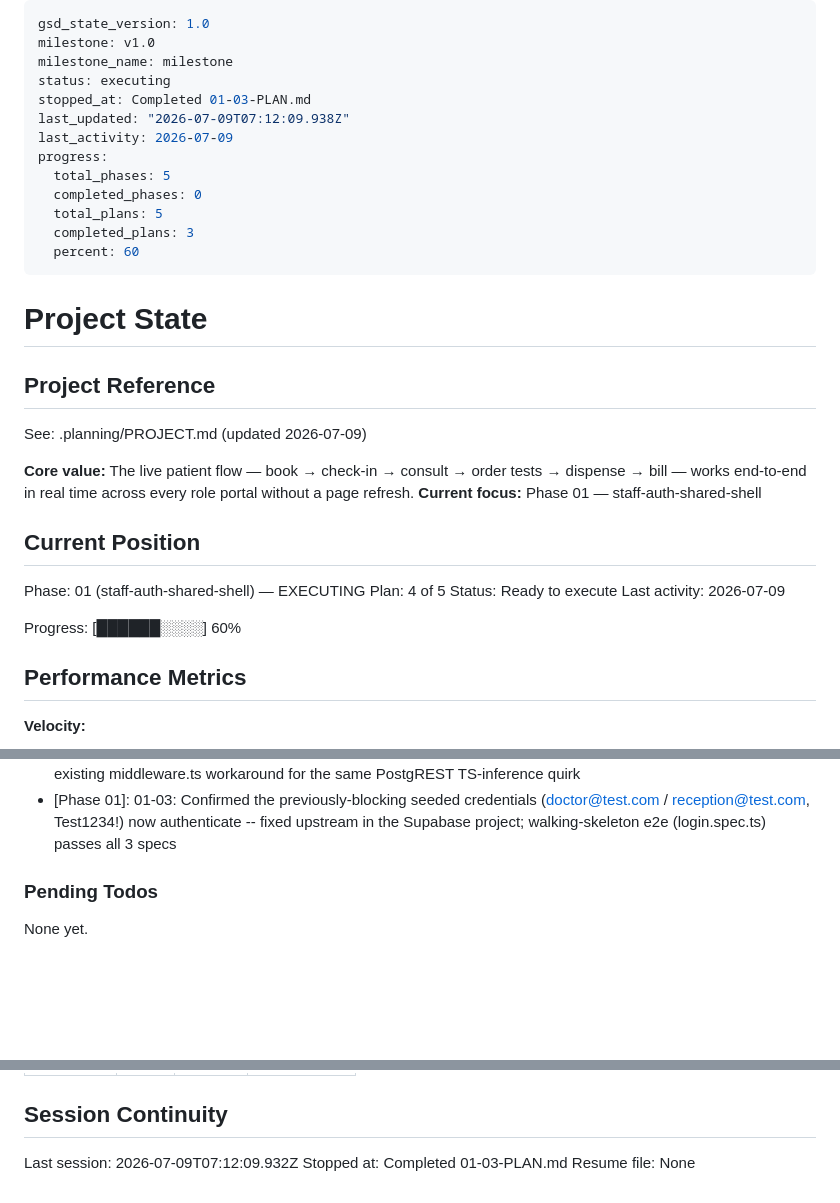
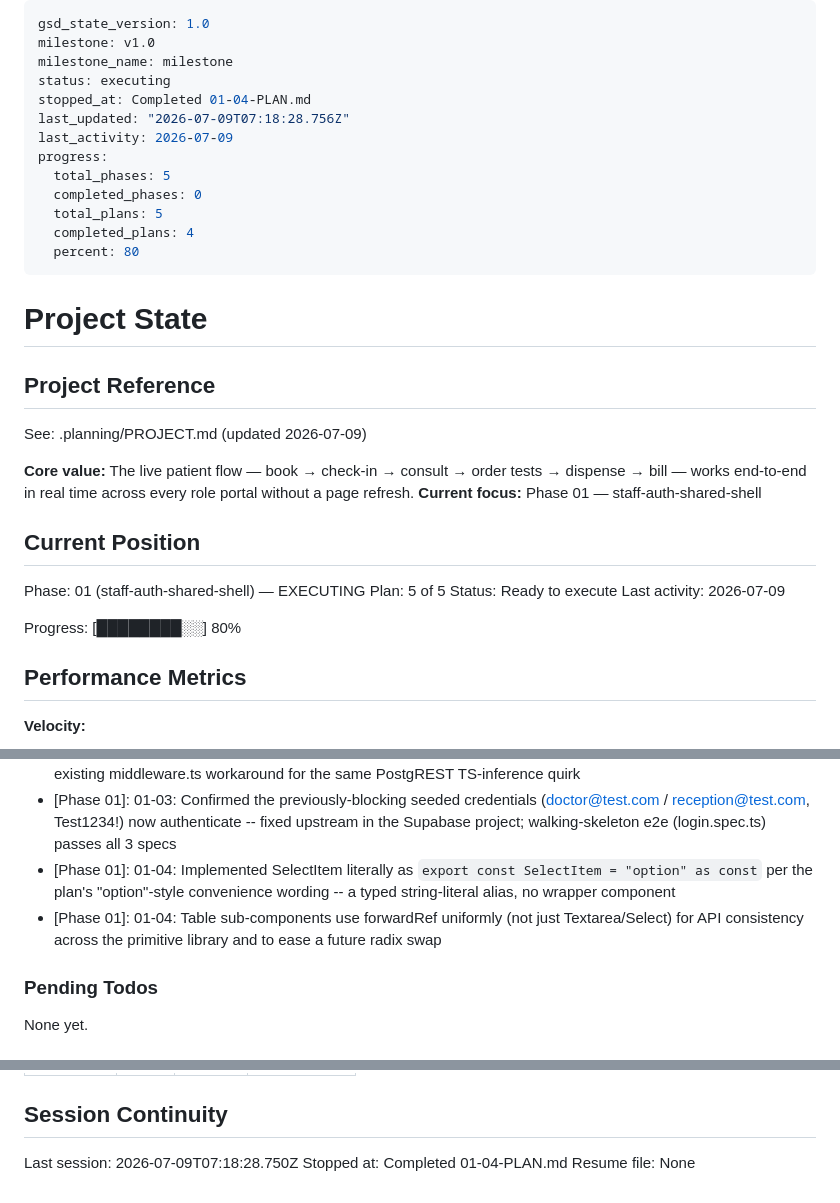
Before and after one commit to ojasshelke46/LIGHT-HEALTHCARE, a Markdown page: .planning/STATE.md, 3 parts joined by grey strips. Rendered like a GitHub page; blank space fills up the shorter version.

Commit message:
docs(01-04): complete async-state conventions and primitive library plan

```diff
--- a/.planning/STATE.md
+++ b/.planning/STATE.md
@@ -3,15 +3,15 @@ gsd_state_version: 1.0
 milestone: v1.0
 milestone_name: milestone
 status: executing
-stopped_at: Completed 01-03-PLAN.md
-last_updated: "2026-07-09T07:12:09.938Z"
+stopped_at: Completed 01-04-PLAN.md
+last_updated: "2026-07-09T07:18:28.756Z"
 last_activity: 2026-07-09
 progress:
   total_phases: 5
   completed_phases: 0
   total_plans: 5
-  completed_plans: 3
-  percent: 60
+  completed_plans: 4
+  percent: 80
 ---
 
 # Project State
@@ -26,11 +26,11 @@ See: .planning/PROJECT.md (updated 2026-07-09)
 ## Current Position
 
 Phase: 01 (staff-auth-shared-shell) — EXECUTING
-Plan: 4 of 5
+Plan: 5 of 5
 Status: Ready to execute
 Last activity: 2026-07-09
 
-Progress: [██████░░░░] 60%
+Progress: [████████░░] 80%
 
 ## Performance Metrics
 
@@ -73,6 +74,8 @@ Recent decisions affecting current work:
 - [Phase 01]: 01-02: Documented seeded staff credentials (doctor@test.com / reception@test.com, Test1234!) return invalid_credentials from Supabase Auth in this environment -- not fixable from this plan's file scope (no working service-role key); logged as Issue, requires Supabase-side verification before Plan 03/05 e2e re-checks
 - [Phase 01]: 01-03: Cast the staff .select() result to StaffIdentity after the null-guard in lib/staff.ts, mirroring the existing middleware.ts workaround for the same PostgREST TS-inference quirk
 - [Phase 01]: 01-03: Confirmed the previously-blocking seeded credentials (doctor@test.com / reception@test.com, Test1234!) now authenticate -- fixed upstream in the Supabase project; walking-skeleton e2e (login.spec.ts) passes all 3 specs
+- [Phase 01]: 01-04: Implemented SelectItem literally as `export const SelectItem = "option" as const` per the plan's "option"-style convenience wording -- a typed string-literal alias, no wrapper component
+- [Phase 01]: 01-04: Table sub-components use forwardRef uniformly (not just Textarea/Select) for API consistency across the primitive library and to ease a future radix swap
 
 ### Pending Todos
 
@@ -92,6 +95,6 @@ Items acknowledged and carried forward from previous milestone close:
 
 ## Session Continuity
 
-Last session: 2026-07-09T07:12:09.932Z
-Stopped at: Completed 01-03-PLAN.md
+Last session: 2026-07-09T07:18:28.750Z
+Stopped at: Completed 01-04-PLAN.md
 Resume file: None
```
Also changed, not shown: other parts of .planning/STATE.md (+1 -0 lines), .planning/REQUIREMENTS.md (+1 -1 lines), .planning/ROADMAP.md (+1 -1 lines).
